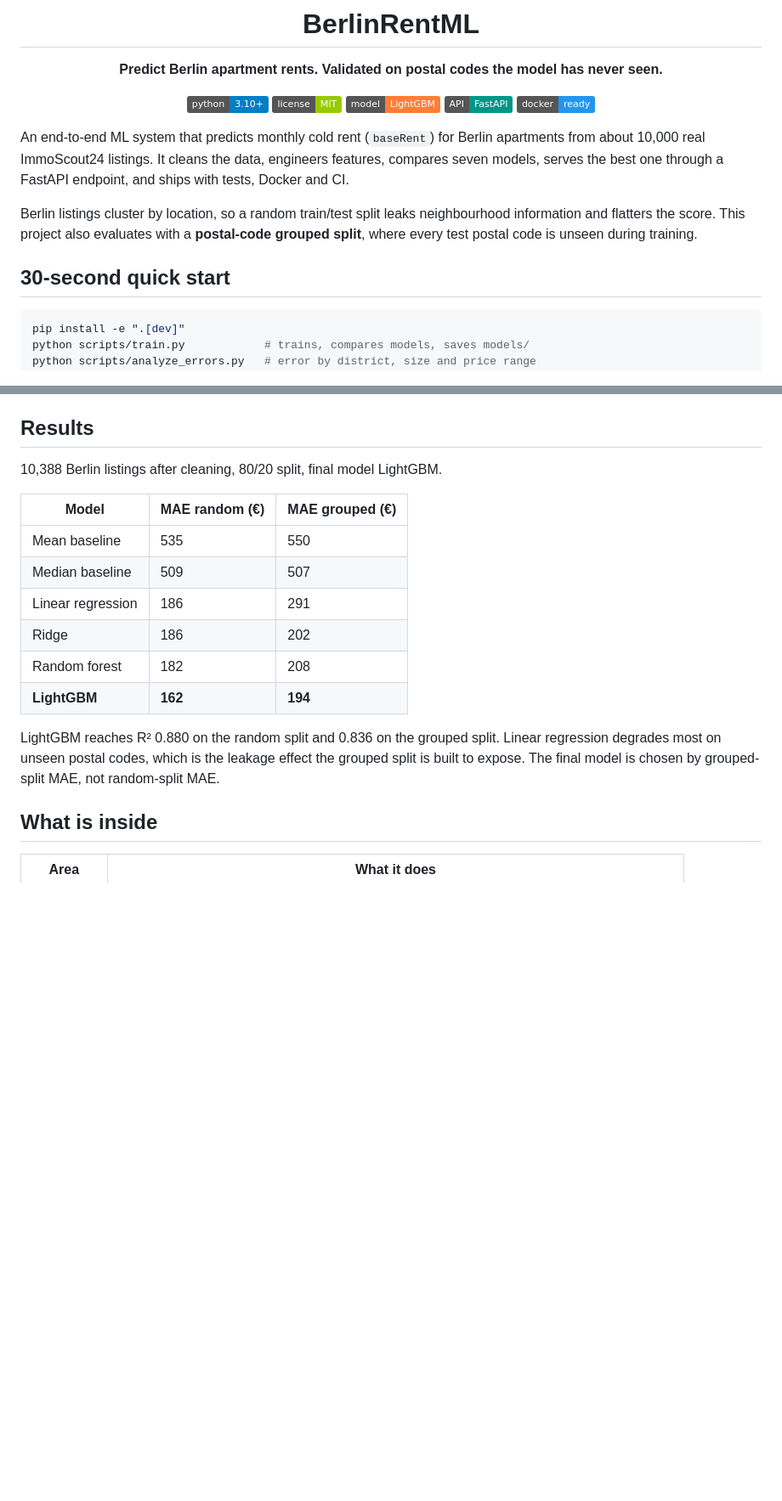
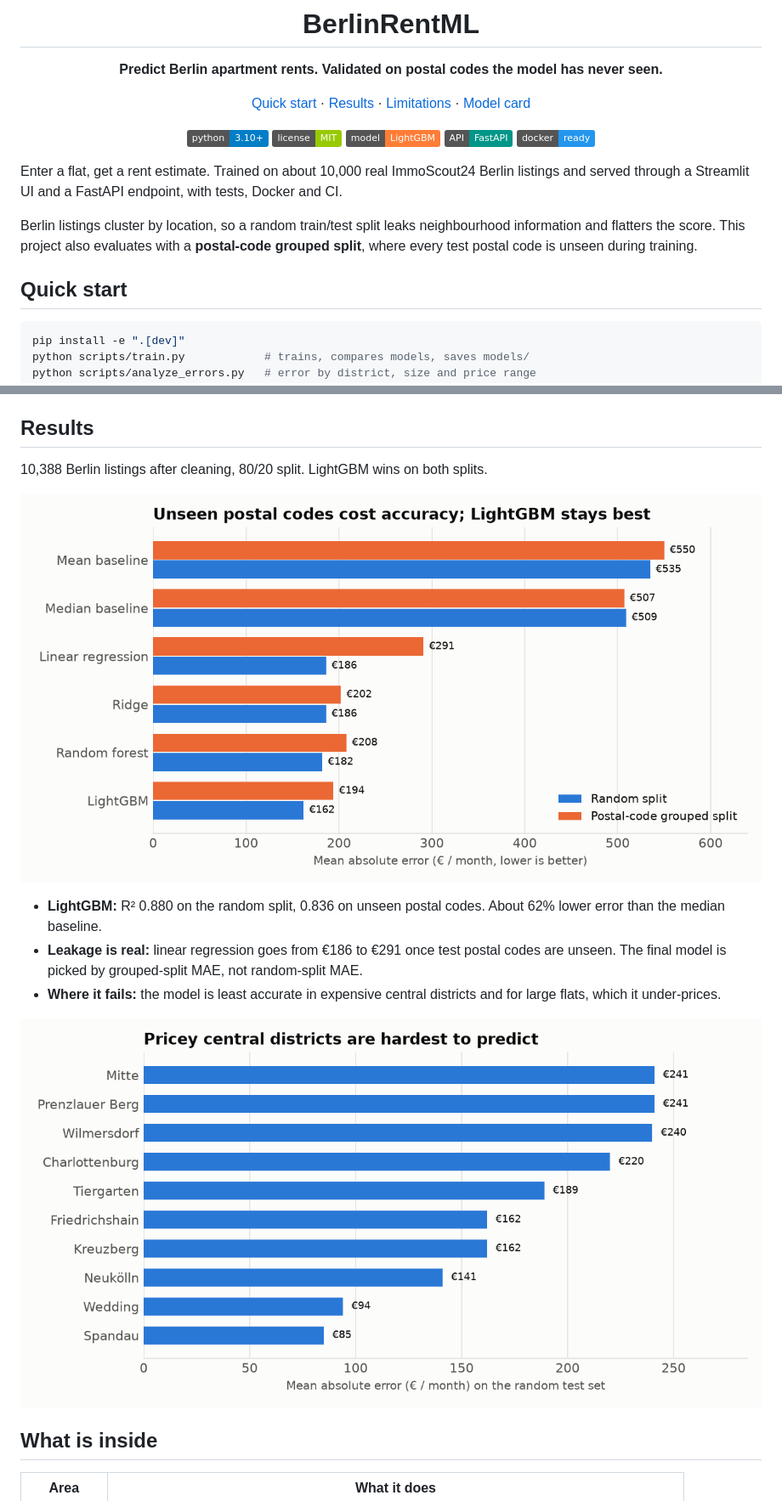
Before and after one commit to arjun05-tf/berlin-rent-predictor, a Markdown page: README.md, 2 parts joined by grey strips. Shown: that part at 85% size. Rendered like a GitHub page; pictures changed too: docs/error_by_district.png (added), docs/model_comparison.png (added); badges without logos; blank space fills up the shorter version.

Commit message:
Add result charts and tighten README

````diff
--- a/README.md
+++ b/README.md
@@ -3,6 +3,8 @@
 # BerlinRentML
 
 **Predict Berlin apartment rents. Validated on postal codes the model has never seen.**
+
+[Quick start](#quick-start) · [Results](#results) · [Limitations](#limitations) · [Model card](MODEL_CARD.md)
 
 ![Python](https://img.shields.io/badge/python-3.10%2B-blue)
 ![License](https://img.shields.io/badge/license-MIT-green)
@@ -12,11 +14,11 @@
 
 </div>
 
-An end-to-end ML system that predicts monthly cold rent (`baseRent`) for Berlin apartments from about 10,000 real ImmoScout24 listings. It cleans the data, engineers features, compares seven models, serves the best one through a FastAPI endpoint, and ships with tests, Docker and CI.
+Enter a flat, get a rent estimate. Trained on about 10,000 real ImmoScout24 Berlin listings and served through a Streamlit UI and a FastAPI endpoint, with tests, Docker and CI.
 
 Berlin listings cluster by location, so a random train/test split leaks neighbourhood information and flatters the score. This project also evaluates with a **postal-code grouped split**, where every test postal code is unseen during training.
 
-## 30-second quick start
+## Quick start
 
 ```bash
 pip install -e ".[dev]"
@@ -46,18 +48,15 @@ Same flat in Marzahn (`"geo_plz": "12619", "geo_bln": "Marzahn"`) returns about
 
 ## Results
 
-10,388 Berlin listings after cleaning, 80/20 split, final model LightGBM.
+10,388 Berlin listings after cleaning, 80/20 split. LightGBM wins on both splits.
 
-| Model | MAE random (€) | MAE grouped (€) |
-|---|---|---|
-| Mean baseline | 535 | 550 |
-| Median baseline | 509 | 507 |
-| Linear regression | 186 | 291 |
-| Ridge | 186 | 202 |
-| Random forest | 182 | 208 |
-| **LightGBM** | **162** | **194** |
+![MAE by model](docs/model_comparison.png)
 
-LightGBM reaches R² 0.880 on the random split and 0.836 on the grouped split. Linear regression degrades most on unseen postal codes, which is the leakage effect the grouped split is built to expose. The final model is chosen by grouped-split MAE, not random-split MAE.
+- **LightGBM:** R² 0.880 on the random split, 0.836 on unseen postal codes. About 62% lower error than the median baseline.
+- **Leakage is real:** linear regression goes from €186 to €291 once test postal codes are unseen. The final model is picked by grouped-split MAE, not random-split MAE.
+- **Where it fails:** the model is least accurate in expensive central districts and for large flats, which it under-prices.
+
+![MAE by district](docs/error_by_district.png)
 
 ## What is inside
 
````
Also changed, not shown: 1 other file.
